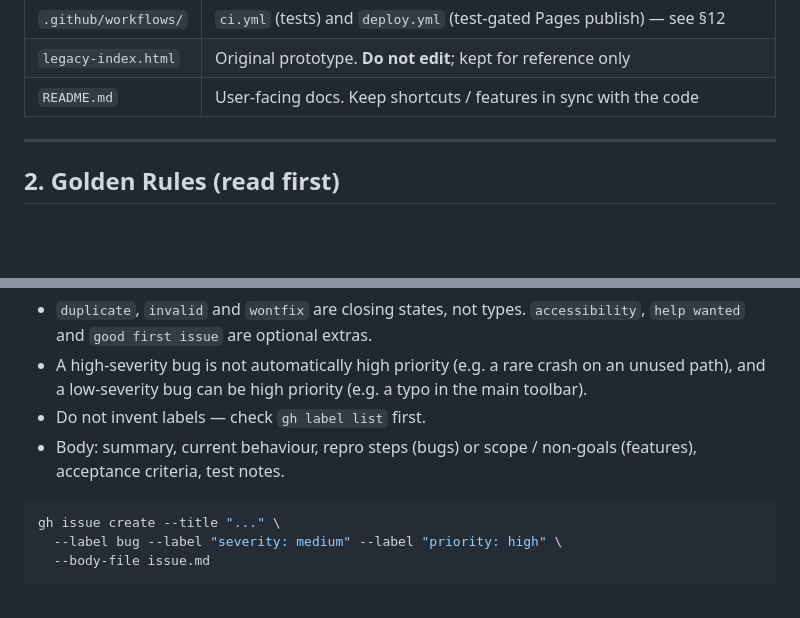
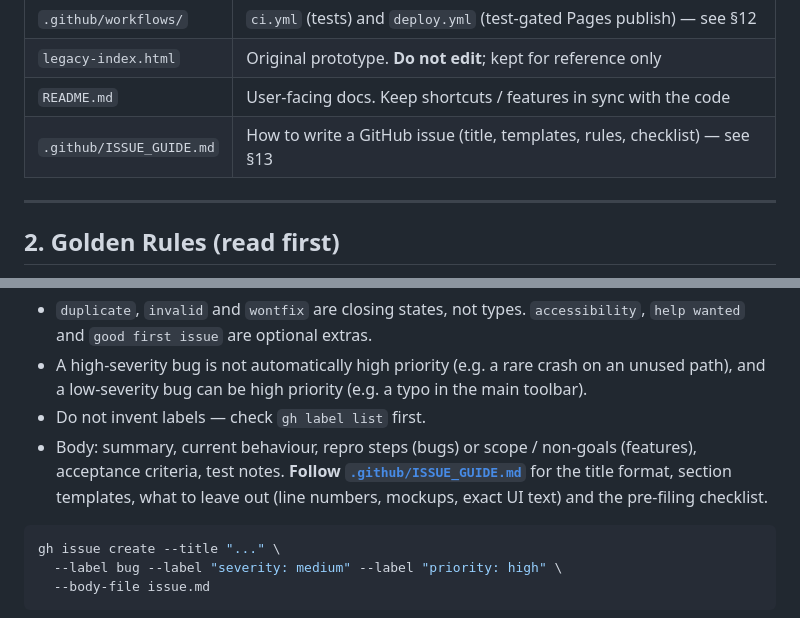
Before and after one commit to MeWeGo/floorplanner, a Markdown page: AGENTS.md, 2 parts joined by grey strips. GitHub-like rendering; blank space fills up the shorter version.

````diff
--- a/AGENTS.md
+++ b/AGENTS.md
@@ -33,6 +33,7 @@ Authoritative guide for anyone (human or AI) modifying **Kat Planı Çizici**, a
 | `.github/workflows/` | `ci.yml` (tests) and `deploy.yml` (test-gated Pages publish) — see §12 |
 | `legacy-index.html` | Original prototype. **Do not edit**; kept for reference only |
 | `README.md` | User-facing docs. Keep shortcuts / features in sync with the code |
+| `.github/ISSUE_GUIDE.md` | How to write a GitHub issue (title, templates, rules, checklist) — see §13 |
 
 ---
 
@@ -493,7 +494,7 @@ Bugs also get a `severity:` label (impact). Severity is separate from priority:
 - `duplicate`, `invalid` and `wontfix` are closing states, not types. `accessibility`, `help wanted` and `good first issue` are optional extras.
 - A high-severity bug is not automatically high priority (e.g. a rare crash on an unused path), and a low-severity bug can be high priority (e.g. a typo in the main toolbar).
 - Do not invent labels — check `gh label list` first.
-- Body: summary, current behaviour, repro steps (bugs) or scope / non-goals (features), acceptance criteria, test notes.
+- Body: summary, current behaviour, repro steps (bugs) or scope / non-goals (features), acceptance criteria, test notes. **Follow [`.github/ISSUE_GUIDE.md`](.github/ISSUE_GUIDE.md)** for the title format, section templates, what to leave out (line numbers, mockups, exact UI text) and the pre-filing checklist.
 
 ```bash
 gh issue create --title "..." \
````
Also changed, not shown: .github/ISSUE_GUIDE.md (added, +141 -0 lines).
